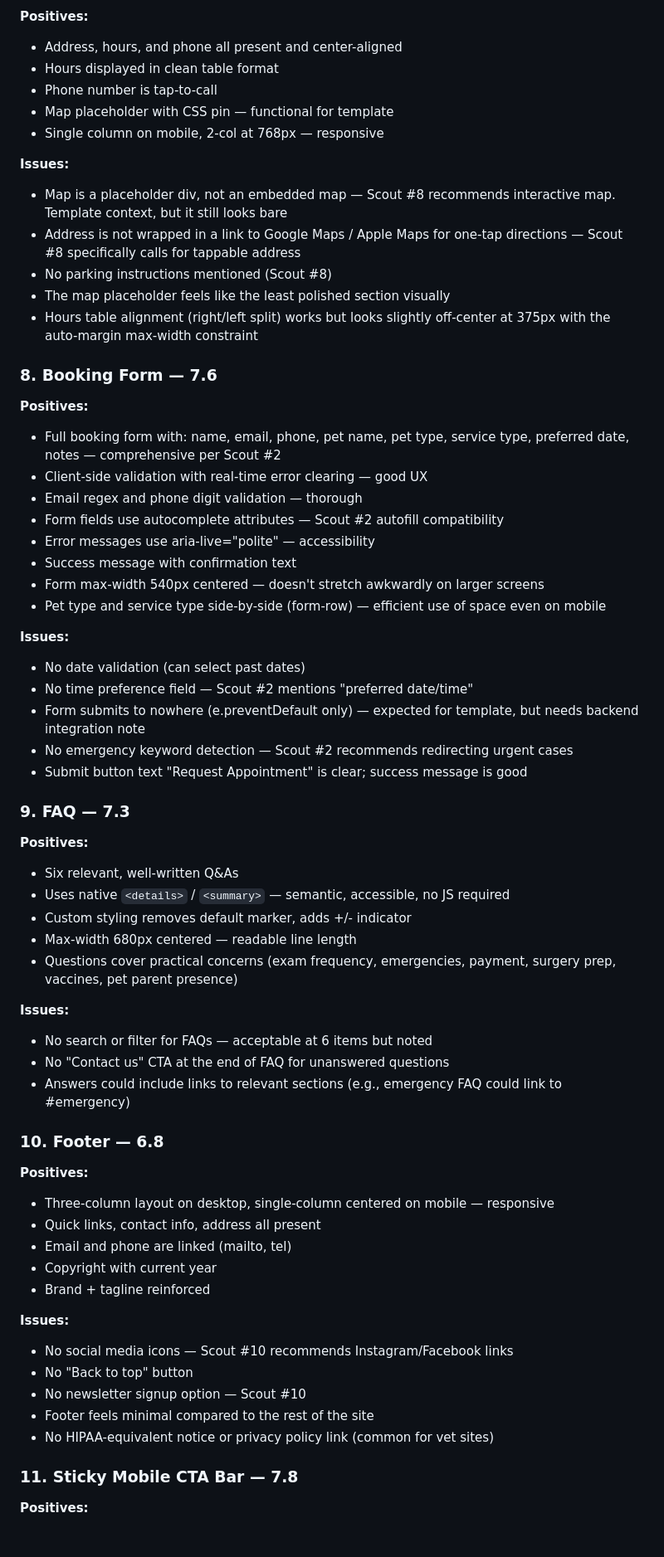
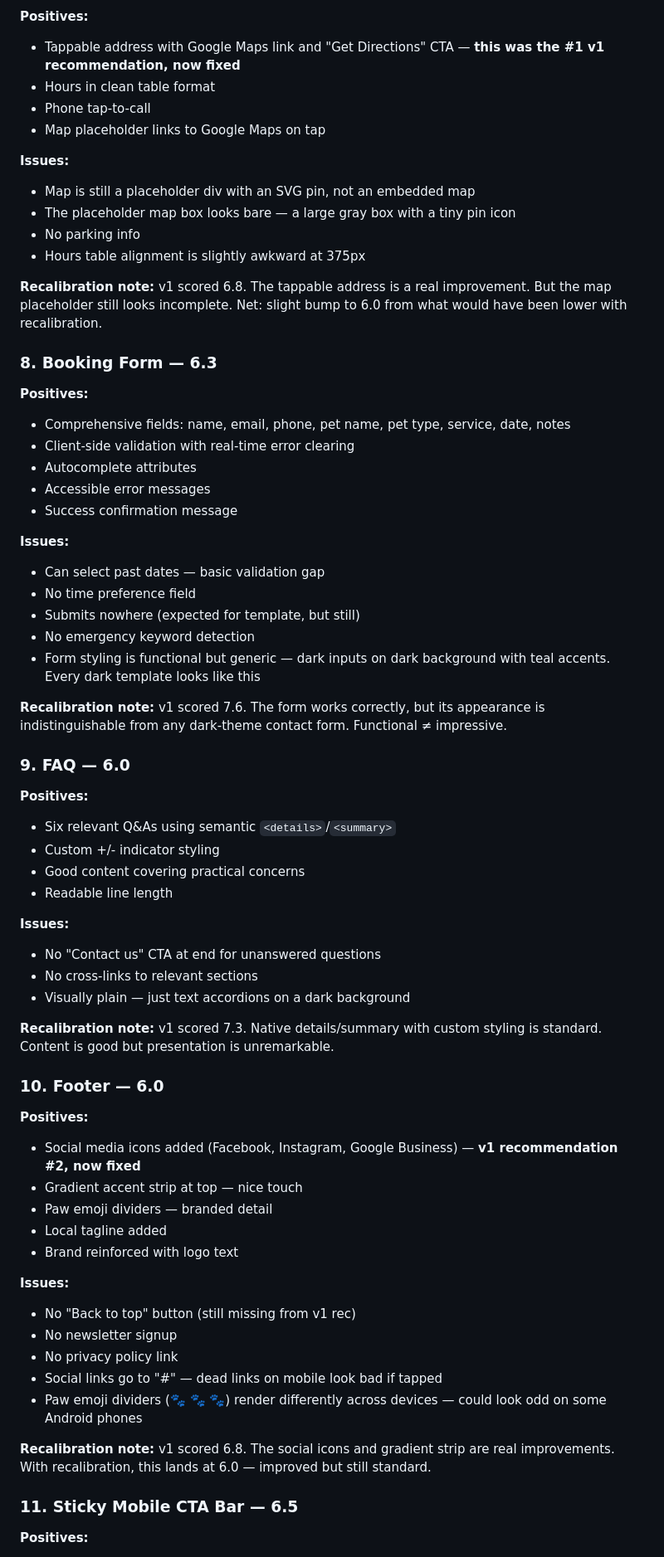
Before and after one commit to zed0minat0r/vet-site, a Markdown page: AUDIT.md, the part around one of its changes. Shown at 83% size. Drawn GitHub-style.

```diff
--- a/AUDIT.md
+++ b/AUDIT.md
@@ -116,67 +142,69 @@
 
 **Positives:**
-- Address, hours, and phone all present and center-aligned
-- Hours displayed in clean table format
-- Phone number is tap-to-call
-- Map placeholder with CSS pin — functional for template
-- Single column on mobile, 2-col at 768px — responsive
+- Tappable address with Google Maps link and "Get Directions" CTA — **this was the #1 v1 recommendation, now fixed**
+- Hours in clean table format
+- Phone tap-to-call
+- Map placeholder links to Google Maps on tap
 
 **Issues:**
-- Map is a placeholder div, not an embedded map — Scout #8 recommends interactive map. Template context, but it still looks bare
-- Address is not wrapped in a link to Google Maps / Apple Maps for one-tap directions — Scout #8 specifically calls for tappable address
-- No parking instructions mentioned (Scout #8)
-- The map placeholder feels like the least polished section visually
-- Hours table alignment (right/left split) works but looks slightly off-center at 375px with the auto-margin max-width constraint
+- Map is still a placeholder div with an SVG pin, not an embedded map
+- The placeholder map box looks bare — a large gray box with a tiny pin icon
+- No parking info
+- Hours table alignment is slightly awkward at 375px
 
-### 8. Booking Form — 7.6
+**Recalibration note:** v1 scored 6.8. The tappable address is a real improvement. But the map placeholder still looks incomplete. Net: slight bump to 6.0 from what would have been lower with recalibration.
+
+### 8. Booking Form — 6.3
 
 **Positives:**
-- Full booking form with: name, email, phone, pet name, pet type, service type, preferred date, notes — comprehensive per Scout #2
-- Client-side validation with real-time error clearing — good UX
-- Email regex and phone digit validation — thorough
-- Form fields use autocomplete attributes — Scout #2 autofill compatibility
-- Error messages use aria-live="polite" — accessibility
-- Success message with confirmation text
-- Form max-width 540px centered — doesn't stretch awkwardly on larger screens
-- Pet type and service type side-by-side (form-row) — efficient use of space even on mobile
+- Comprehensive fields: name, email, phone, pet name, pet type, service, date, notes
+- Client-side validation with real-time error clearing
+- Autocomplete attributes
+- Accessible error messages
+- Success confirmation message
 
 **Issues:**
-- No date validation (can select past dates)
-- No time preference field — Scout #2 mentions "preferred date/time"
-- Form submits to nowhere (e.preventDefault only) — expected for template, but needs backend integration note
-- No emergency keyword detection — Scout #2 recommends redirecting urgent cases
-- Submit button text "Request Appointment" is clear; success message is good
+- Can select past dates — basic validation gap
+- No time preference field
+- Submits nowhere (expected for template, but still)
+- No emergency keyword detection
+- Form styling is functional but generic — dark inputs on dark background with teal accents. Every dark template looks like this
 
-### 9. FAQ — 7.3
+**Recalibration note:** v1 scored 7.6. The form works correctly, but its appearance is indistinguishable from any dark-theme contact form. Functional ≠ impressive.
+
+### 9. FAQ — 6.0
 
 **Positives:**
-- Six relevant, well-written Q&As
-- Uses native `<details>` / `<summary>` — semantic, accessible, no JS required
-- Custom styling removes default marker, adds +/- indicator
-- Max-width 680px centered — readable line length
-- Questions cover practical concerns (exam frequency, emergencies, payment, surgery prep, vaccines, pet parent presence)
+- Six relevant Q&As using semantic `<details>`/`<summary>`
+- Custom +/- indicator styling
+- Good content covering practical concerns
+- Readable line length
 
 **Issues:**
-- No search or filter for FAQs — acceptable at 6 items but noted
-- No "Contact us" CTA at the end of FAQ for unanswered questions
-- Answers could include links to relevant sections (e.g., emergency FAQ could link to #emergency)
+- No "Contact us" CTA at end for unanswered questions
+- No cross-links to relevant sections
+- Visually plain — just text accordions on a dark background
 
-### 10. Footer — 6.8
+**Recalibration note:** v1 scored 7.3. Native details/summary with custom styling is standard. Content is good but presentation is unremarkable.
+
+### 10. Footer — 6.0
 
 **Positives:**
-- Three-column layout on desktop, single-column centered on mobile — responsive
-- Quick links, contact info, address all present
-- Email and phone are linked (mailto, tel)
-- Copyright with current year
-- Brand + tagline reinforced
+- Social media icons added (Facebook, Instagram, Google Business) — **v1 recommendation #2, now fixed**
+- Gradient accent strip at top — nice touch
+- Paw emoji dividers — branded detail
+- Local tagline added
+- Brand reinforced with logo text
 
 **Issues:**
-- No social media icons — Scout #10 recommends Instagram/Facebook links
-- No "Back to top" button
-- No newsletter signup option — Scout #10
-- Footer feels minimal compared to the rest of the site
-- No HIPAA-equivalent notice or privacy policy link (common for vet sites)
+- No "Back to top" button (still missing from v1 rec)
+- No newsletter signup
+- No privacy policy link
+- Social links go to "#" — dead links on mobile look bad if tapped
+- Paw emoji dividers (🐾 🐾 🐾) render differently across devices — could look odd on some Android phones
 
-### 11. Sticky Mobile CTA Bar — 7.8
+**Recalibration note:** v1 scored 6.8. The social icons and gradient strip are real improvements. With recalibration, this lands at 6.0 — improved but still standard.
+
+### 11. Sticky Mobile CTA Bar — 6.5
 
 **Positives:**
```
Also changed, not shown: other parts of AUDIT.md (+146 -118 lines).
